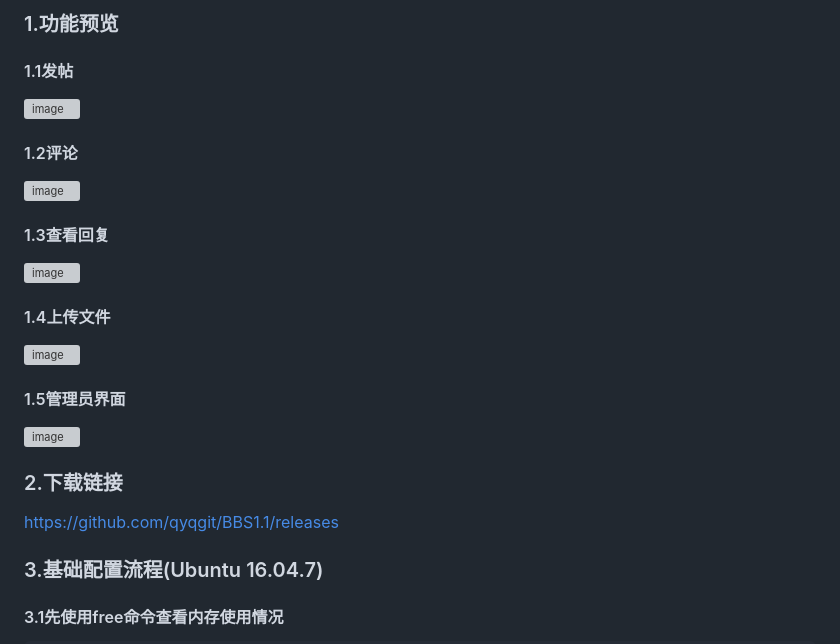
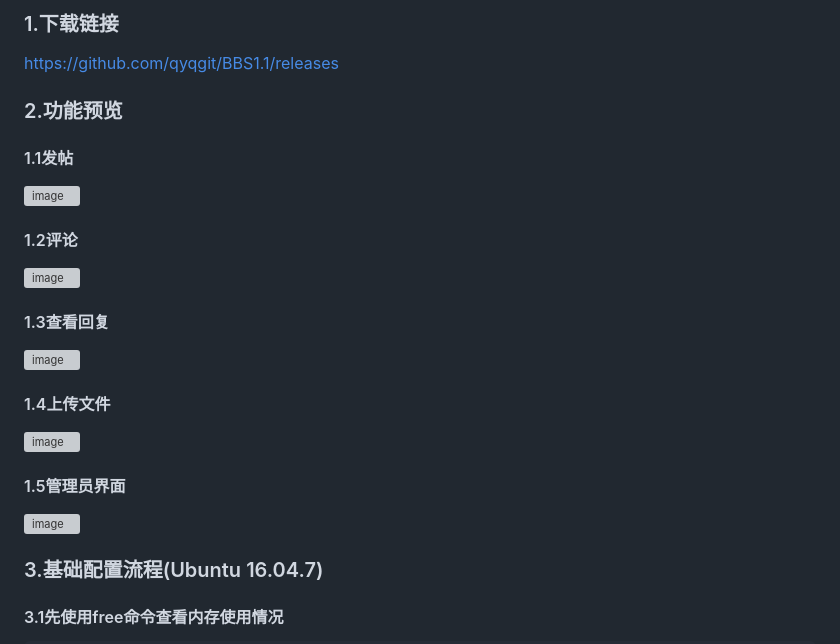
Before and after one commit to qyqgit/BBS1.1, a Markdown page: README.md, the part around the change printed below. Rendered like a GitHub page; grey boxes are pictures that could not be loaded.

```diff
--- a/README.md
+++ b/README.md
@@ -1,7 +1,9 @@
-### 1.功能预览
+### 1.下载链接
+https://github.com/qyqgit/BBS1.1/releases
+
+### 2.功能预览
 #### 1.1发帖
 <img width="1623" height="293" alt="image" src="https://github.com/user-attachments/assets/11741951-5b2b-4587-bba2-ea21422c562e" />
-
 
 #### 1.2评论
 <img width="1569" height="960" alt="image" src="https://github.com/user-attachments/assets/b3be57a2-94b8-413f-8c38-f45dc73b8f57" />
@@ -15,9 +17,6 @@
 #### 1.5管理员界面
 <img width="1545" height="303" alt="image" src="https://github.com/user-attachments/assets/0deb7111-3e45-4963-868e-d5466ca2ecb1" />
 
-
-### 2.下载链接
-https://github.com/qyqgit/BBS1.1/releases
 ### 3.基础配置流程(Ubuntu 16.04.7)
 #### 3.1先使用free命令查看内存使用情况
 
```
Also changed, not shown: other parts of README.md (+0 -3 lines).
